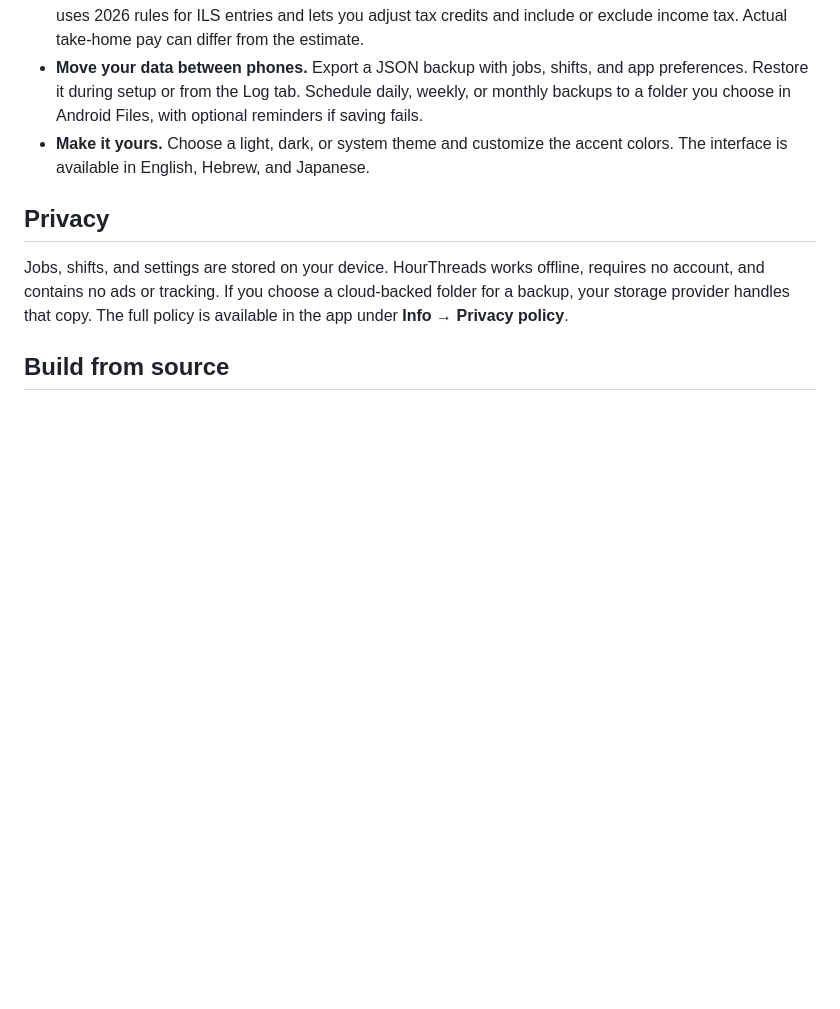
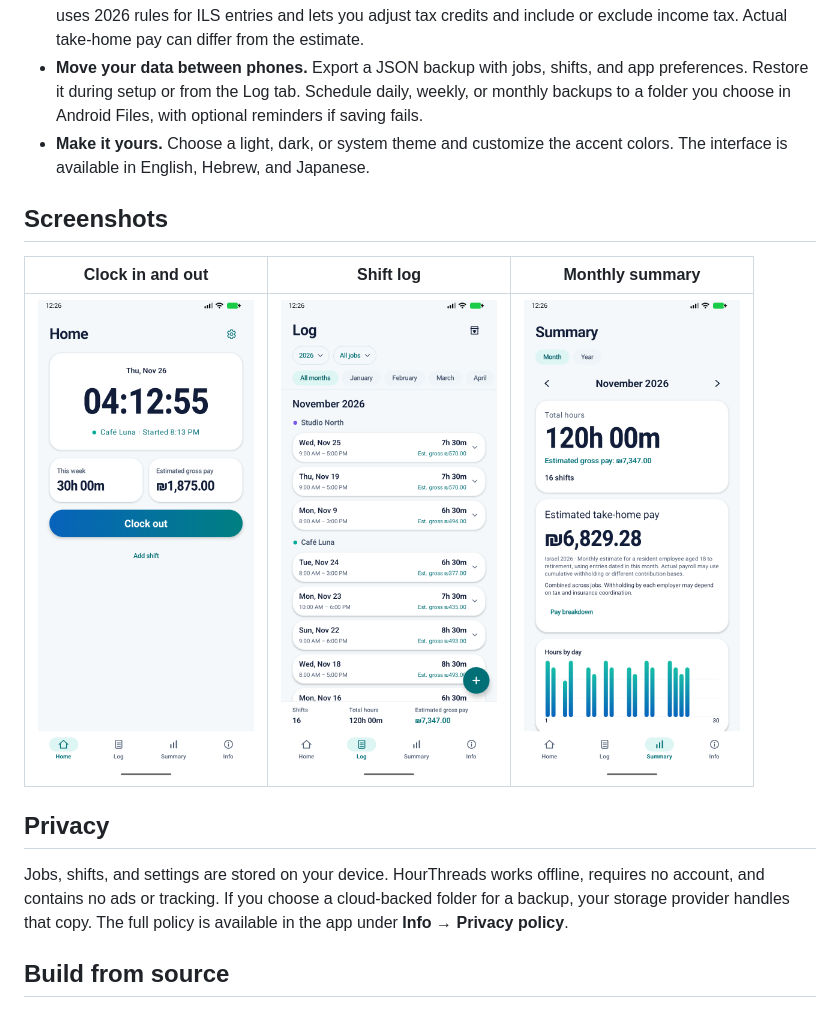
Before and after one commit to nordicw0lf/HourThreads, a Markdown page: README.md, the part around the change. Rendered like a GitHub page; pictures changed too: docs/screenshots/home.png (added), docs/screenshots/log.png (added), docs/screenshots/summary.png (added); blank space fills up the shorter version.

Commit message:
Add English app screenshots to the README

```diff
--- a/README.md
+++ b/README.md
@@ -15,6 +15,12 @@ HourThreads is a free, open-source Android app for tracking work hours and estim
 - **Review your hours and estimated pay.** Filter the shift log by job and date, and see monthly and yearly summaries. Gross pay totals are shown separately by currency. The monthly Israeli payroll breakdown uses 2026 rules for ILS entries and lets you adjust tax credits and include or exclude income tax. Actual take-home pay can differ from the estimate.
 - **Move your data between phones.** Export a JSON backup with jobs, shifts, and app preferences. Restore it during setup or from the Log tab. Schedule daily, weekly, or monthly backups to a folder you choose in Android Files, with optional reminders if saving fails.
 - **Make it yours.** Choose a light, dark, or system theme and customize the accent colors. The interface is available in English, Hebrew, and Japanese.
+
+## Screenshots
+
+| Clock in and out | Shift log | Monthly summary |
+| :---: | :---: | :---: |
+| <img src="docs/screenshots/home.png" width="216" alt="HourThreads Home tab with a running shift timer and weekly totals"> | <img src="docs/screenshots/log.png" width="216" alt="HourThreads Log tab with shifts grouped by job"> | <img src="docs/screenshots/summary.png" width="216" alt="HourThreads monthly Summary with estimated pay and an hours chart"> |
 
 ## Privacy
 
```
